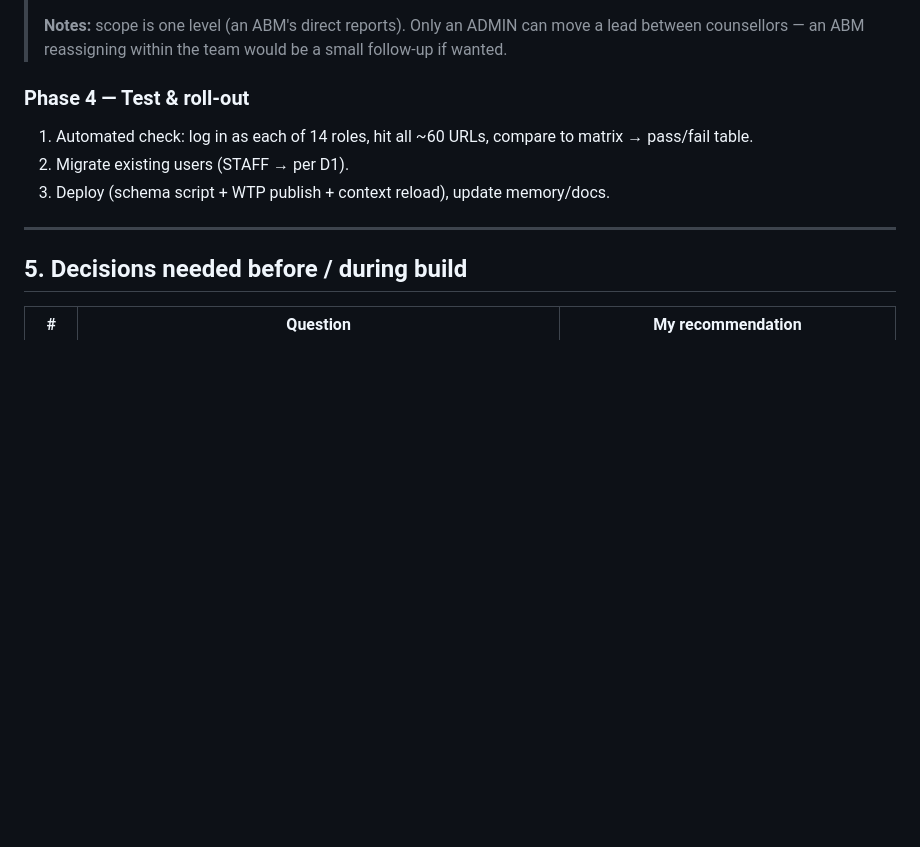
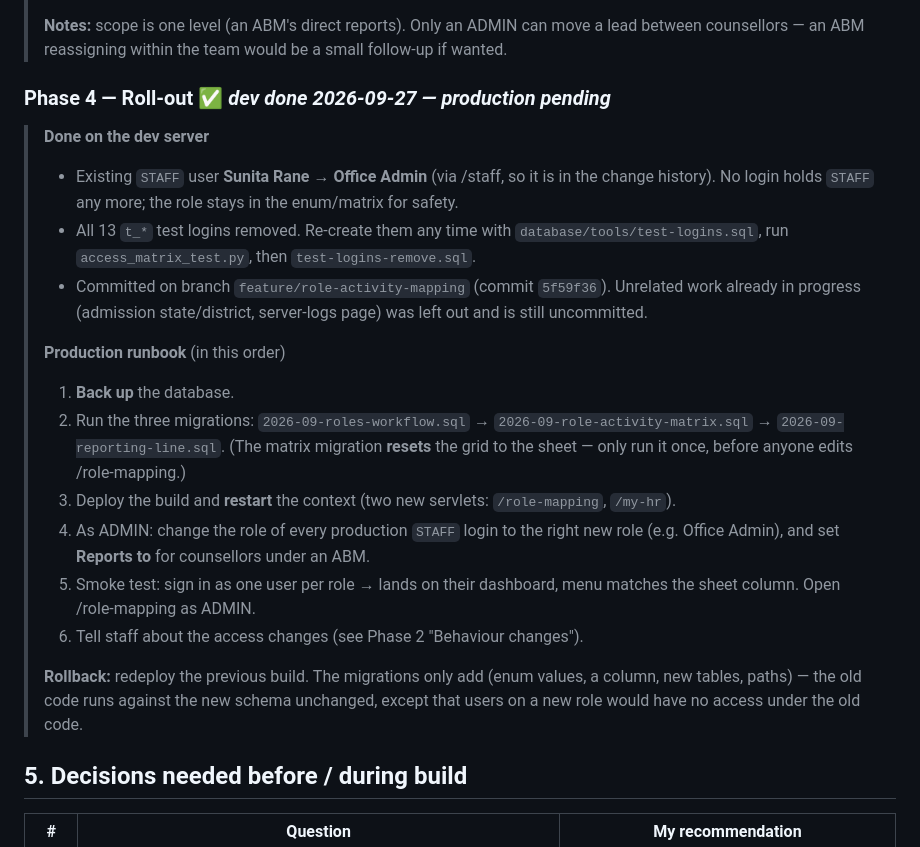
Before and after one commit to anilbolke/Tution_Project, a Markdown page: Doc/Mapping/ROLE_ACCESS_PLAN.md, the part around the change. Drawn GitHub-style; blank space fills up the shorter version.

Commit message:
Role mapping plan: phase 4 roll-out record and production runbook
Co-Authored-By: Claude Opus 5.5 <noreply@anthropic.com>

```diff
--- a/Doc/Mapping/ROLE_ACCESS_PLAN.md
+++ b/Doc/Mapping/ROLE_ACCESS_PLAN.md
@@ -210,12 +210,24 @@ Implemented via `reports_to` + a `UserDAO.teamIds(user)` helper used where `!use
 >
 > **Notes:** scope is one level (an ABM's direct reports). Only an ADMIN can move a lead between counsellors — an ABM reassigning within the team would be a small follow-up if wanted.
 
-### Phase 4 — Test & roll-out
-1. Automated check: log in as each of 14 roles, hit all ~60 URLs, compare to matrix → pass/fail table.
-2. Migrate existing users (STAFF → per D1).
-3. Deploy (schema script + WTP publish + context reload), update memory/docs.
+### Phase 4 — Roll-out  ✅ *dev done 2026-09-27 — production pending*
 
----
+> **Done on the dev server**
+> - Existing `STAFF` user **Sunita Rane → Office Admin** (via /staff, so it is in the change history). No login holds `STAFF` any more; the role stays in the enum/matrix for safety.
+> - All 13 `t_*` test logins removed. Re-create them any time with `database/tools/test-logins.sql`, run `access_matrix_test.py`, then `test-logins-remove.sql`.
+> - Committed on branch `feature/role-activity-mapping` (commit `5f59f36`). Unrelated work already in progress (admission state/district, server-logs page) was left out and is still uncommitted.
+>
+> **Production runbook** (in this order)
+> 1. **Back up** the database.
+> 2. Run the three migrations:
+>    `2026-09-roles-workflow.sql` → `2026-09-role-activity-matrix.sql` → `2026-09-reporting-line.sql`.
+>    (The matrix migration **resets** the grid to the sheet — only run it once, before anyone edits /role-mapping.)
+> 3. Deploy the build and **restart** the context (two new servlets: `/role-mapping`, `/my-hr`).
+> 4. As ADMIN: change the role of every production `STAFF` login to the right new role (e.g. Office Admin), and set **Reports to** for counsellors under an ABM.
+> 5. Smoke test: sign in as one user per role → lands on their dashboard, menu matches the sheet column. Open /role-mapping as ADMIN.
+> 6. Tell staff about the access changes (see Phase 2 "Behaviour changes").
+>
+> **Rollback:** redeploy the previous build. The migrations only add (enum values, a column, new tables, paths) — the old code runs against the new schema unchanged, except that users on a new role would have no access under the old code.
 
 ## 5. Decisions needed before / during build
 
```
